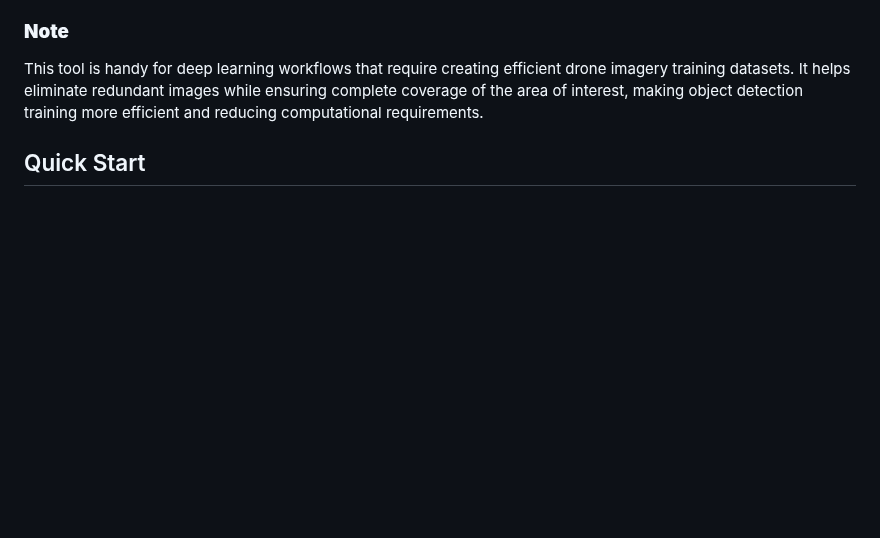
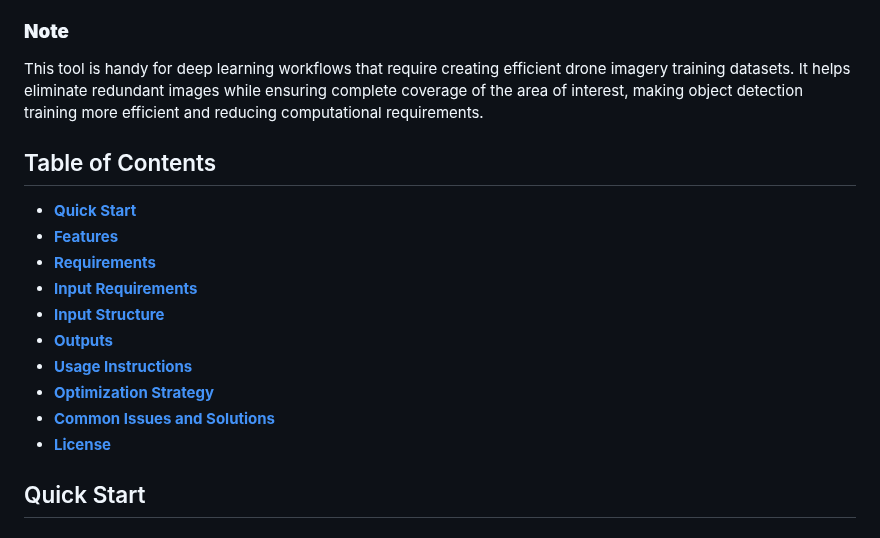
Before and after one commit to JacobWashburn-USDA/MatchPlant, a Markdown page: 3_min_img_finder/README.md, the part around one of its changes. Drawn GitHub-style; blank space fills up the shorter version.

```diff
--- a/3_min_img_finder/README.md
+++ b/3_min_img_finder/README.md
@@ -4,6 +4,18 @@ This is a Python utility for creating optimal drone image datasets for object de
 
 ### **Note**
 This tool is handy for deep learning workflows that require creating efficient drone imagery training datasets. It helps eliminate redundant images while ensuring complete coverage of the area of interest, making object detection training more efficient and reducing computational requirements.
+
+## Table of Contents
+- [**Quick Start**](#quick-start)
+- [**Features**](#features)
+- [**Requirements**](#requirements)
+- [**Input Requirements**](#input-requirements)
+- [**Input Structure**](#input-structure)
+- [**Outputs**](#outputs)
+- [**Usage Instructions**](#usage-instructions)
+- [**Optimization Strategy**](#optimization-strategy)
+- [**Common Issues and Solutions**](#common-issues-and-solutions)
+- [**License**](#license)
 
 ## Quick Start
 
```
Also changed, not shown: other parts of 3_min_img_finder/README.md (+6 -6 lines).
